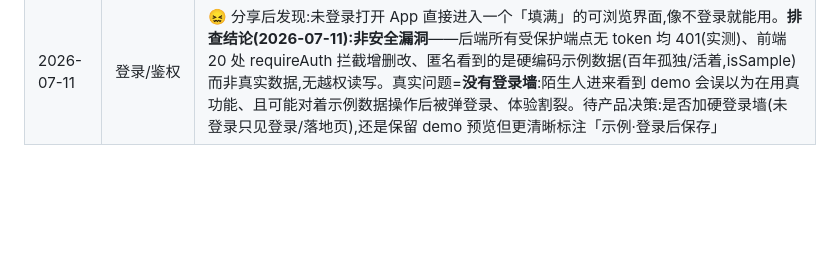
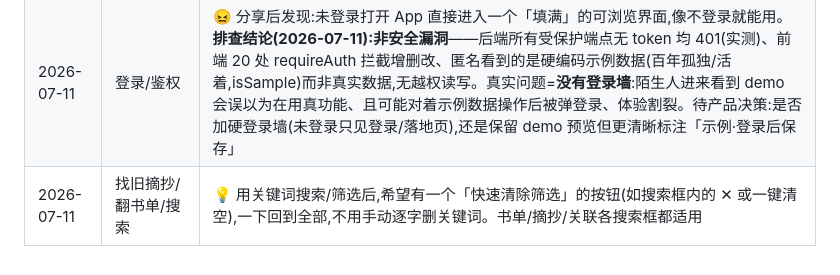
Before and after one commit to cherrycherryxi/paper-reading-app, a Markdown page: optimization/signals.md, the part around the change. Drawn GitHub-style; blank space fills up the shorter version.

Commit message:
chore(signals): 记录『搜索后一键清除筛选』信号 (2026-07-11)
Co-Authored-By: Claude Opus 4.8 <noreply@anthropic.com>

```diff
--- a/optimization/signals.md
+++ b/optimization/signals.md
@@ -28,3 +28,4 @@
 | 2026-07-06 | 记阅读/书卡 | 💡 「喜欢程度/喜爱程度」现在被混进内容简介里(Excel 导入把「喜欢程度」拼进 notes)→ 希望拆成独立字段(如 1-5 星评分),单独录入、单独展示,不要和内容简介混在一起 |
 | 2026-07-10 | 导入导出 | 💡 想把豆瓣的阅读记录(读完日期、评分、读后感)一键导入——一次性补齐这三个字段,省去逐本手动录入(呼应 6-26 读完日期 / 7-06 评分 / 7-06 AI 读后感,数据源天然对齐) |
 | 2026-07-11 | 登录/鉴权 | 😖 分享后发现:未登录打开 App 直接进入一个「填满」的可浏览界面,像不登录就能用。**排查结论(2026-07-11):非安全漏洞**——后端所有受保护端点无 token 均 401(实测)、前端 20 处 requireAuth 拦截增删改、匿名看到的是硬编码示例数据(百年孤独/活着,isSample)而非真实数据,无越权读写。真实问题=**没有登录墙**:陌生人进来看到 demo 会误以为在用真功能、且可能对着示例数据操作后被弹登录、体验割裂。待产品决策:是否加硬登录墙(未登录只见登录/落地页),还是保留 demo 预览但更清晰标注「示例·登录后保存」 |
+| 2026-07-11 | 找旧摘抄/翻书单/搜索 | 💡 用关键词搜索/筛选后,希望有一个「快速清除筛选」的按钮(如搜索框内的 ✕ 或一键清空),一下回到全部,不用手动逐字删关键词。书单/摘抄/关联各搜索框都适用 |
```
